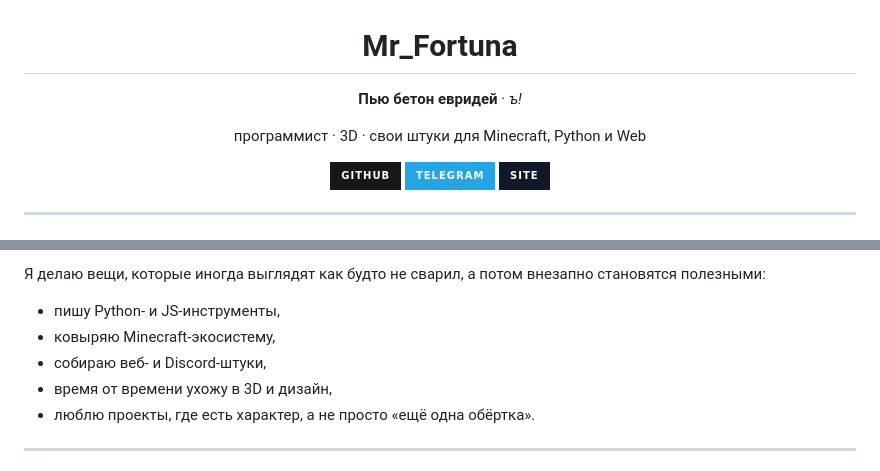
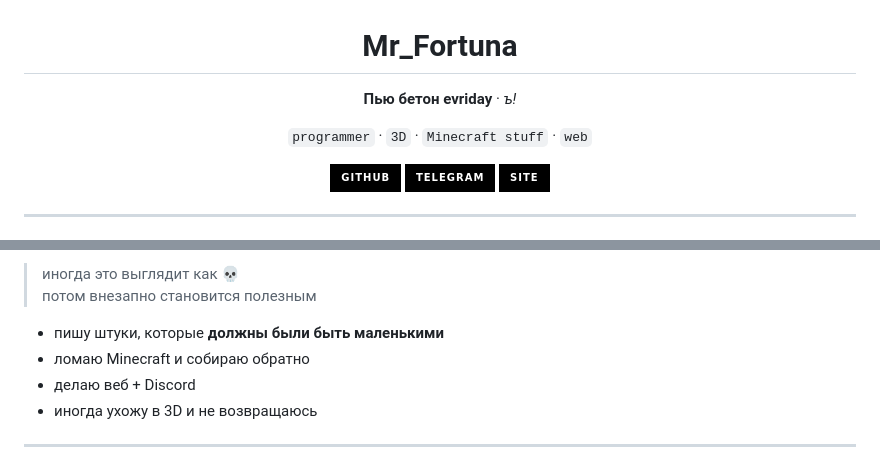
Before and after one commit to mrf0rtuna4/mrf0rtuna4, a Markdown page: README.md, 2 parts joined by grey strips. GitHub-like rendering; badges without logos.

```diff
--- a/README.md
+++ b/README.md
@@ -1,14 +1,21 @@
 <div align="center">
   <h1>Mr_Fortuna</h1>
-  <p><b>Пью бетон евридей</b> · <i>ъ!</i></p>
+  <p><b>Пью бетон evriday</b> · <i>ъ!</i></p>
+
   <p>
-    программист · 3D · свои штуки для Minecraft, Python и Web
+    <code>programmer</code> · <code>3D</code> · <code>Minecraft stuff</code> · <code>web</code>
   </p>
 
   <p>
-    <a href="https://github.com/mrf0rtuna4"><img src="https://img.shields.io/badge/GitHub-181717?style=for-the-badge&logo=github&logoColor=white" alt="GitHub"></a>
-    <a href="https://t.me/mr_fortuna"><img src="https://img.shields.io/badge/Telegram-26A5E4?style=for-the-badge&logo=telegram&logoColor=white" alt="Telegram"></a>
-    <a href="https://fortuna.heypers.org/"><img src="https://img.shields.io/badge/Site-111827?style=for-the-badge&logo=vercel&logoColor=white" alt="Site"></a>
+    <a href="https://github.com/mrf0rtuna4">
+      <img src="https://img.shields.io/badge/-GitHub-000?style=for-the-badge&logo=github">
+    </a>
+    <a href="https://t.me/mr_fortuna">
+      <img src="https://img.shields.io/badge/-Telegram-000?style=for-the-badge&logo=telegram">
+    </a>
+    <a href="https://fortuna.heypers.org/">
+      <img src="https://img.shields.io/badge/-Site-000?style=for-the-badge&logo=vercel">
+    </a>
   </p>
 </div>
 
@@ -18,11 +27,11 @@
 
-Я делаю вещи, которые иногда выглядят как будто не сварил, а потом внезапно становятся полезными:
+> иногда это выглядит как 💀
+> потом внезапно становится полезным
 
-- пишу Python- и JS-инструменты,
-- ковыряю Minecraft-экосистему,
-- собираю веб- и Discord-штуки,
-- время от времени ухожу в 3D и дизайн,
-- люблю проекты, где есть характер, а не просто «ещё одна обёртка».
+- пишу штуки, которые **должны были быть маленькими**
+- ломаю Minecraft и собираю обратно
+- делаю веб + Discord
+- иногда ухожу в 3D и не возвращаюсь
 
 ---
 
```
Also changed, not shown: other parts of README.md (+76 -48 lines).
